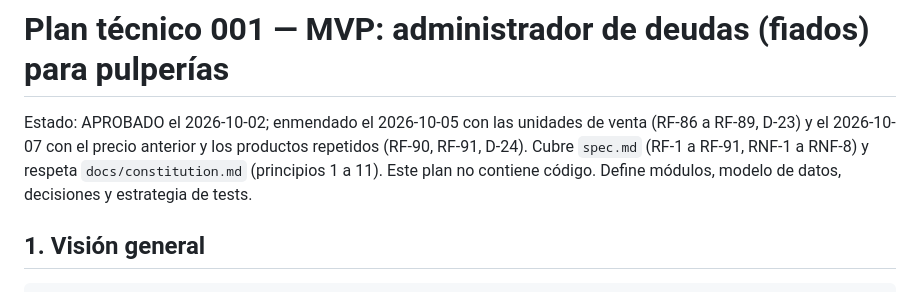
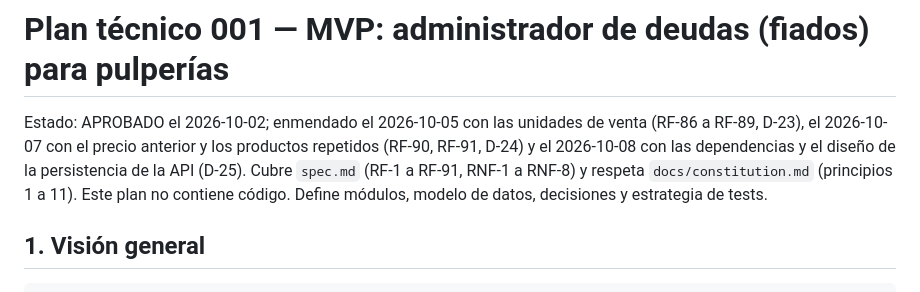
Before and after one commit to davidtriminio/pulperia-app, a Markdown page: specs/001-mvp/plan.md, the part around one of its changes. GitHub-like rendering.

Commit message:
docs(specs): dependencias y diseño de la persistencia de la API

```diff
--- a/specs/001-mvp/plan.md
+++ b/specs/001-mvp/plan.md
@@ -1,6 +1,6 @@
 # Plan técnico 001 — MVP: administrador de deudas (fiados) para pulperías
 
-Estado: APROBADO el 2026-10-02; enmendado el 2026-10-05 con las unidades de venta (RF-86 a RF-89, D-23) y el 2026-10-07 con el precio anterior y los productos repetidos (RF-90, RF-91, D-24). Cubre `spec.md` (RF-1 a RF-91, RNF-1 a RNF-8) y respeta `docs/constitution.md` (principios 1 a 11).
+Estado: APROBADO el 2026-10-02; enmendado el 2026-10-05 con las unidades de venta (RF-86 a RF-89, D-23), el 2026-10-07 con el precio anterior y los productos repetidos (RF-90, RF-91, D-24) y el 2026-10-08 con las dependencias y el diseño de la persistencia de la API (D-25). Cubre `spec.md` (RF-1 a RF-91, RNF-1 a RNF-8) y respeta `docs/constitution.md` (principios 1 a 11).
 Este plan no contiene código. Define módulos, modelo de datos, decisiones y estrategia de tests.
 
 ## 1. Visión general
```
Also changed, not shown: other parts of specs/001-mvp/plan.md (+1 -0 lines).
